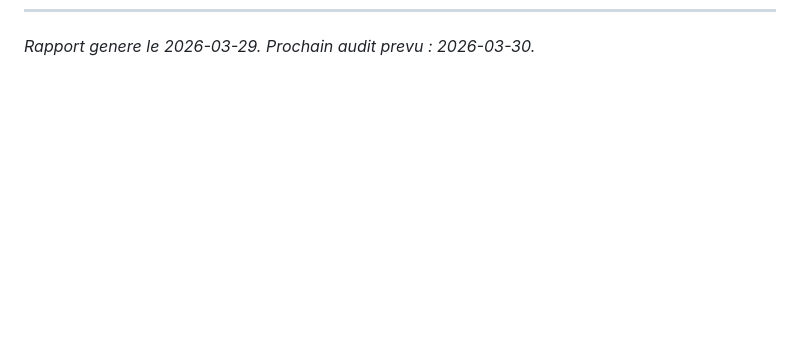
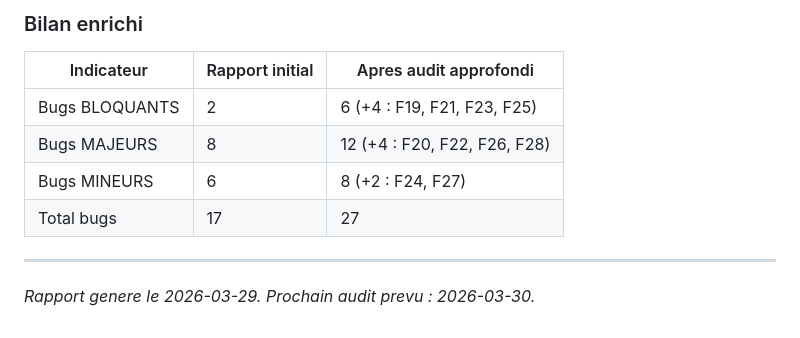
Before and after one commit to juliengonde-5G/mytowt, a Markdown page: rapports/rapport_2026-03-29.md, the part around one of its changes. Rendered like a GitHub page; blank space fills up the shorter version.

```diff
--- a/rapports/rapport_2026-03-29.md
+++ b/rapports/rapport_2026-03-29.md
@@ -258 +292,12 @@ git push origin --delete claude/OnStage-0Ldyk claude/add-port-country-filter-0Ld
+### Bilan enrichi
+
+| Indicateur | Rapport initial | Apres audit approfondi |
+|------------|----------------|----------------------|
+| Bugs BLOQUANTS | 2 | 6 (+4 : F19, F21, F23, F25) |
+| Bugs MAJEURS | 8 | 12 (+4 : F20, F22, F26, F28) |
+| Bugs MINEURS | 6 | 8 (+2 : F24, F27) |
+| Total bugs | 17 | 27 |
+
+---
+
 *Rapport genere le 2026-03-29. Prochain audit prevu : 2026-03-30.*
```
Also changed, not shown: other parts of rapports/rapport_2026-03-29.md (+34 -0 lines).
